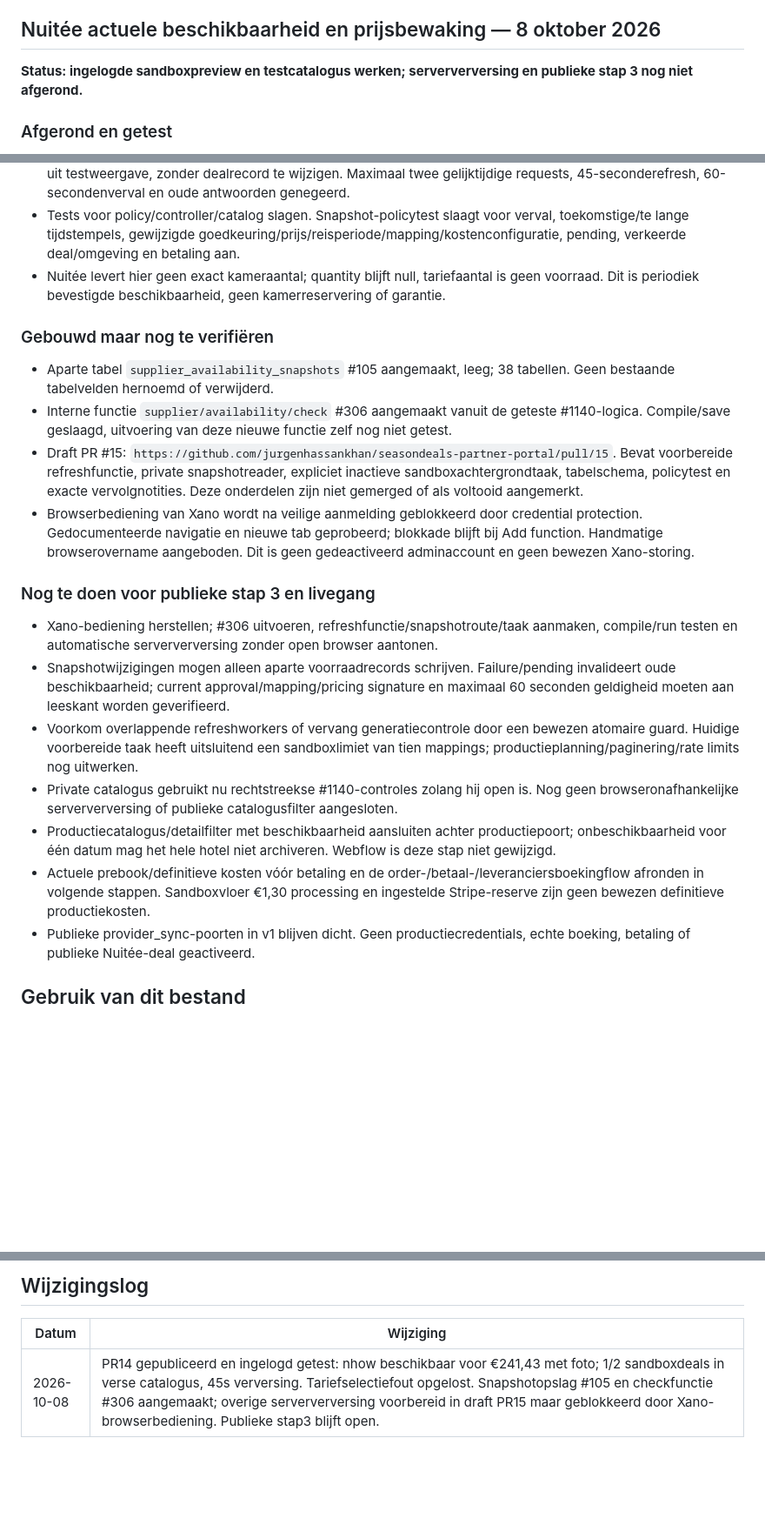
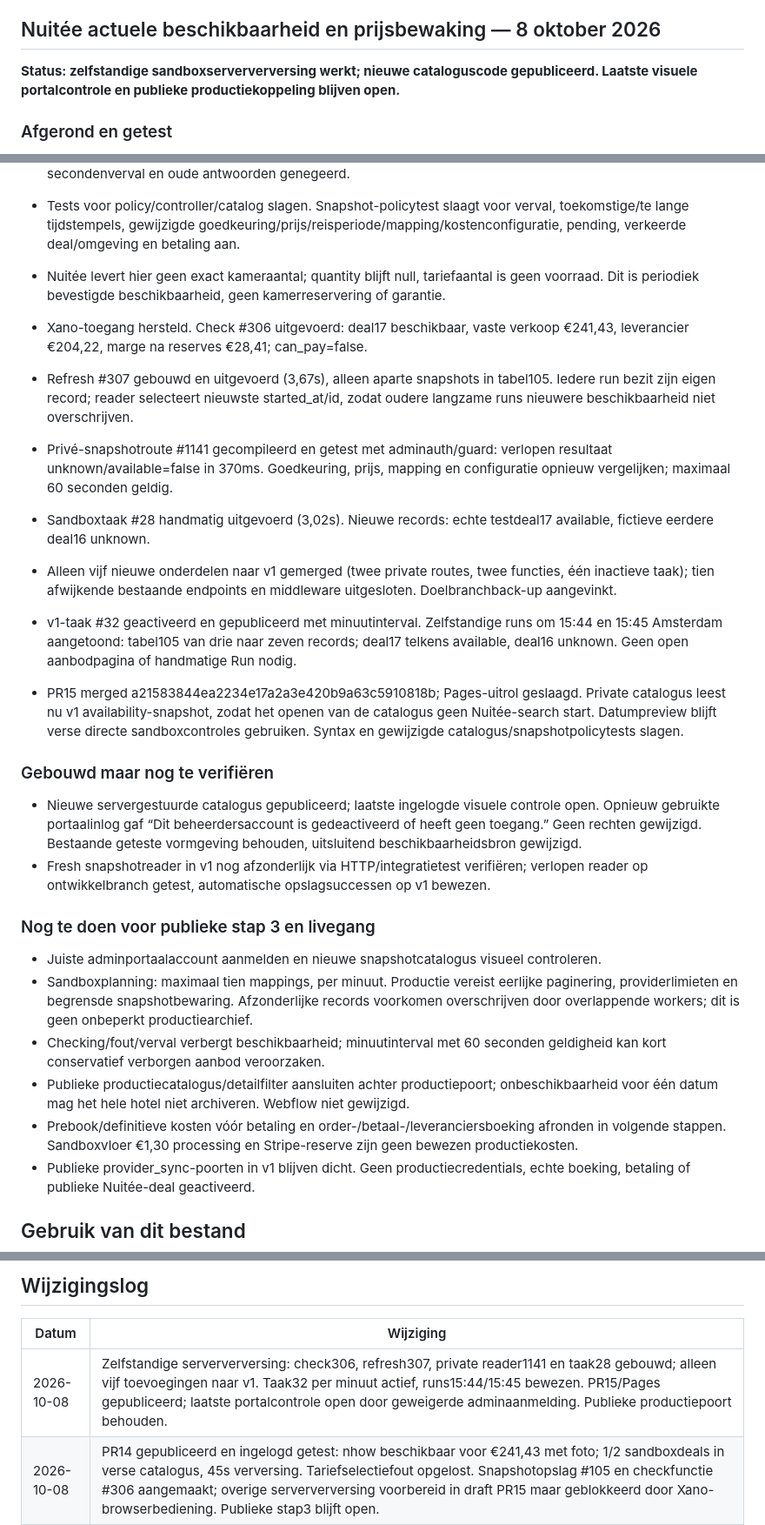
Before and after one commit to jurgenhassankhan/seasondeals-partner-portal, a Markdown page: SEASONDEALS_STATUS.md, 3 parts joined by grey strips. Shown at 87% size. GitHub-like rendering; blank space fills up the shorter version.

Commit message:
Record independent server refresh and remaining portal verification

```diff
--- a/SEASONDEALS_STATUS.md
+++ b/SEASONDEALS_STATUS.md
@@ -9,7 +9,7 @@
 
 ## Nuitée actuele beschikbaarheid en prijsbewaking — 8 oktober 2026
 
-**Status: ingelogde sandboxpreview en testcatalogus werken; serververversing en publieke stap 3 nog niet afgerond.**
+**Status: zelfstandige sandboxserververversing werkt; nieuwe cataloguscode gepubliceerd. Laatste visuele portalcontrole en publieke productiekoppeling blijven open.**
 
 ### Afgerond en getest
 - Back-ups: GitHub `backup/pre-realtime-availability-2026-10-08` bevat oorspronkelijke main en Webflow-custom-code-export. Xano `backup-pre-availability-2026-10-08` bewaart logica; branches delen tabelrecords en zijn geen afzonderlijke databack-up.
@@ -23,19 +23,24 @@
 - Tests voor policy/controller/catalog slagen. Snapshot-policytest slaagt voor verval, toekomstige/te lange tijdstempels, gewijzigde goedkeuring/prijs/reisperiode/mapping/kostenconfiguratie, pending, verkeerde deal/omgeving en betaling aan.
 - Nuitée levert hier geen exact kameraantal; quantity blijft null, tariefaantal is geen voorraad. Dit is periodiek bevestigde beschikbaarheid, geen kamerreservering of garantie.
 
+- Xano-toegang hersteld. Check #306 uitgevoerd: deal17 beschikbaar, vaste verkoop €241,43, leverancier €204,22, marge na reserves €28,41; can_pay=false.
+- Refresh #307 gebouwd en uitgevoerd (3,67s), alleen aparte snapshots in tabel105. Iedere run bezit zijn eigen record; reader selecteert nieuwste started_at/id, zodat oudere langzame runs nieuwere beschikbaarheid niet overschrijven.
+- Privé-snapshotroute #1141 gecompileerd en getest met adminauth/guard: verlopen resultaat unknown/available=false in 370ms. Goedkeuring, prijs, mapping en configuratie opnieuw vergelijken; maximaal 60 seconden geldig.
+- Sandboxtaak #28 handmatig uitgevoerd (3,02s). Nieuwe records: echte testdeal17 available, fictieve eerdere deal16 unknown.
+- Alleen vijf nieuwe onderdelen naar v1 gemerged (twee private routes, twee functies, één inactieve taak); tien afwijkende bestaande endpoints en middleware uitgesloten. Doelbranchback-up aangevinkt.
+- v1-taak #32 geactiveerd en gepubliceerd met minuutinterval. Zelfstandige runs om 15:44 en 15:45 Amsterdam aangetoond: tabel105 van drie naar zeven records; deal17 telkens available, deal16 unknown. Geen open aanbodpagina of handmatige Run nodig.
+- PR15 merged a21583844ea2234e17a2a3e420b9a63c5910818b; Pages-uitrol geslaagd. Private catalogus leest nu v1 availability-snapshot, zodat het openen van de catalogus geen Nuitée-search start. Datumpreview blijft verse directe sandboxcontroles gebruiken. Syntax en gewijzigde catalogus/snapshotpolicytests slagen.
+
 ### Gebouwd maar nog te verifiëren
-- Aparte tabel `supplier_availability_snapshots` #105 aangemaakt, leeg; 38 tabellen. Geen bestaande tabelvelden hernoemd of verwijderd.
-- Interne functie `supplier/availability/check` #306 aangemaakt vanuit de geteste #1140-logica. Compile/save geslaagd, uitvoering van deze nieuwe functie zelf nog niet getest.
-- Draft PR #15: `https://github.com/jurgenhassankhan/seasondeals-partner-portal/pull/15`. Bevat voorbereide refreshfunctie, private snapshotreader, expliciet inactieve sandboxachtergrondtaak, tabelschema, policytest en exacte vervolgnotities. Deze onderdelen zijn niet gemerged of als voltooid aangemerkt.
-- Browserbediening van Xano wordt na veilige aanmelding geblokkeerd door credential protection. Gedocumenteerde navigatie en nieuwe tab geprobeerd; blokkade blijft bij Add function. Handmatige browserovername aangeboden. Dit is geen gedeactiveerd adminaccount en geen bewezen Xano-storing.
+- Nieuwe servergestuurde catalogus gepubliceerd; laatste ingelogde visuele controle open. Opnieuw gebruikte portaalinlog gaf “Dit beheerdersaccount is gedeactiveerd of heeft geen toegang.” Geen rechten gewijzigd. Bestaande geteste vormgeving behouden, uitsluitend beschikbaarheidsbron gewijzigd.
+- Fresh snapshotreader in v1 nog afzonderlijk via HTTP/integratietest verifiëren; verlopen reader op ontwikkelbranch getest, automatische opslagsuccessen op v1 bewezen.
 
 ### Nog te doen voor publieke stap 3 en livegang
-- Xano-bediening herstellen; #306 uitvoeren, refreshfunctie/snapshotroute/taak aanmaken, compile/run testen en automatische serververversing zonder open browser aantonen.
-- Snapshotwijzigingen mogen alleen aparte voorraadrecords schrijven. Failure/pending invalideert oude beschikbaarheid; current approval/mapping/pricing signature en maximaal 60 seconden geldigheid moeten aan leeskant worden geverifieerd.
-- Voorkom overlappende refreshworkers of vervang generatiecontrole door een bewezen atomaire guard. Huidige voorbereide taak heeft uitsluitend een sandboxlimiet van tien mappings; productieplanning/paginering/rate limits nog uitwerken.
-- Private catalogus gebruikt nu rechtstreekse #1140-controles zolang hij open is. Nog geen browseronafhankelijke serververversing of publieke catalogusfilter aangesloten.
-- Productiecatalogus/detailfilter met beschikbaarheid aansluiten achter productiepoort; onbeschikbaarheid voor één datum mag het hele hotel niet archiveren. Webflow is deze stap niet gewijzigd.
-- Actuele prebook/definitieve kosten vóór betaling en de order-/betaal-/leveranciersboekingflow afronden in volgende stappen. Sandboxvloer €1,30 processing en ingestelde Stripe-reserve zijn geen bewezen definitieve productiekosten.
+- Juiste adminportaalaccount aanmelden en nieuwe snapshotcatalogus visueel controleren.
+- Sandboxplanning: maximaal tien mappings, per minuut. Productie vereist eerlijke paginering, providerlimieten en begrensde snapshotbewaring. Afzonderlijke records voorkomen overschrijven door overlappende workers; dit is geen onbeperkt productiearchief.
+- Checking/fout/verval verbergt beschikbaarheid; minuutinterval met 60 seconden geldigheid kan kort conservatief verborgen aanbod veroorzaken.
+- Publieke productiecatalogus/detailfilter aansluiten achter productiepoort; onbeschikbaarheid voor één datum mag het hele hotel niet archiveren. Webflow niet gewijzigd.
+- Prebook/definitieve kosten vóór betaling en order-/betaal-/leveranciersboeking afronden in volgende stappen. Sandboxvloer €1,30 processing en Stripe-reserve zijn geen bewezen productiekosten.
 - Publieke provider_sync-poorten in v1 blijven dicht. Geen productiecredentials, echte boeking, betaling of publieke Nuitée-deal geactiveerd.
 
 ## Gebruik van dit bestand
@@ -369,6 +374,7 @@ Nog te controleren in de uiteindelijke Webflow-publicatie:
 
 | Datum | Wijziging |
 |---|---|
+| 2026-10-08 | Zelfstandige serververversing: check306, refresh307, private reader1141 en taak28 gebouwd; alleen vijf toevoegingen naar v1. Taak32 per minuut actief, runs15:44/15:45 bewezen. PR15/Pages gepubliceerd; laatste portalcontrole open door geweigerde adminaanmelding. Publieke productiepoort behouden. |
 | 2026-10-08 | PR14 gepubliceerd en ingelogd getest: nhow beschikbaar voor €241,43 met foto; 1/2 sandboxdeals in verse catalogus, 45s verversing. Tariefselectiefout opgelost. Snapshotopslag #105 en checkfunctie #306 aangemaakt; overige serververversing voorbereid in draft PR15 maar geblokkeerd door Xano-browserbediening. Publieke stap3 blijft open. |
 | 2026-10-08 | Publieke sandboxlekkage na goedkeuring hersteld: provider_sync geblokkeerd in publieke lijst, beide detailroutes en normale checkout/orderroutes. Lijst zonder #16/#17 en Not Found voor /deal/17 in Xano bevestigd. Adminafbeeldingfallback toegevoegd; zichtbare foto nog te bevestigen. |
 | 2026-10-08 | Werkelijk Nuitée-sandboxtarief voor nhow Amsterdam RAI opgehaald en opgeslagen als conceptdeal #17 / supplier_deal #2 (€201,19 leverancier, €241,43 verkoop; twee nachten). Brondata en inhoud opgenomen; supplierhotelnaam/foto in portalcode aangesloten. Jurgen doet de portalcontrole. Import blijft ongepubliceerd; geen publieke deal of echte transactie. |
```
